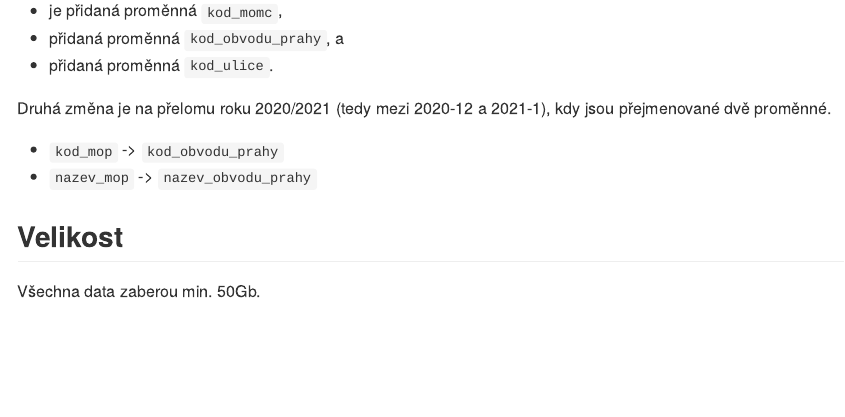
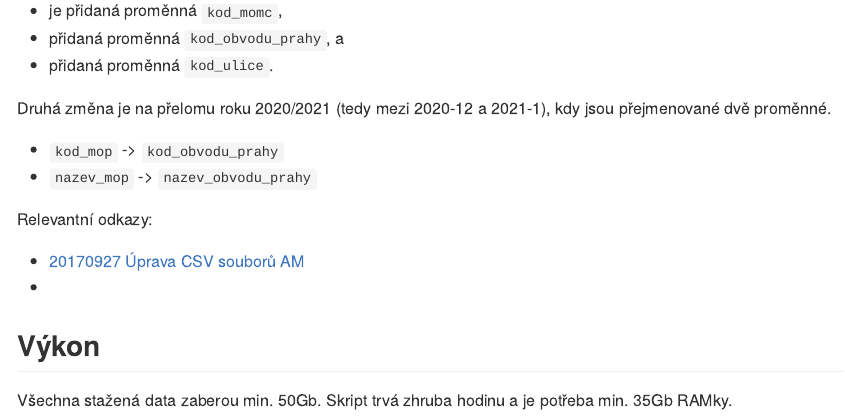
Before and after one commit to MichalLauer/CSUGeo, an R Markdown document (README.Rmd): the page in a window 1100 px wide, from 1770 px down. Rendered offline with R 4.5, knitr and Pandoc, with nearby package versions.

Commit message:
Oprava chyb

```diff
--- a/README.Rmd
+++ b/README.Rmd
@@ -100,6 +100,12 @@ jsou přejmenované dvě proměnné.
 - `kod_mop` -> `kod_obvodu_prahy`
 - `nazev_mop` -> `nazev_obvodu_prahy`
 
-## Velikost
+Relevantní odkazy:
 
-Všechna data zaberou min. 50Gb.
+ - [20170927 Úprava CSV souborů AM](https://cuzk.gov.cz/ruian/Poskytovani-udaju-ISUI-RUIAN-VDP/Vymenny-format-RUIAN-(VFR)/Archiv-novinek-VFR/2017/20170927-Uprava-CSV-souboru-AM.aspx?feed=ff823b71-27f0-41b5-aaac-82cbf2d7d96b)
+ -
+
+## Výkon
+
+Všechna stažená data zaberou min. 50Gb. Skript trvá zhruba hodinu a je potřeba
+min. 35Gb RAMky.
--- a/config.yml
+++ b/config.yml
@@ -1,4 +1,4 @@
 default:
   date_from:   !expr as.Date("2012-12-01")
   date_to:     !expr as.Date("2024-06-01")
-  download_to: !expr file.path("D:", "geo", "downloaded_data")
+  download_to: !expr file.path("F:", "geo", "downloaded_data")
```
Also changed, not shown: R/get_schema.R (+2 -2 lines), R/month_download.R (+1 -1 lines).
